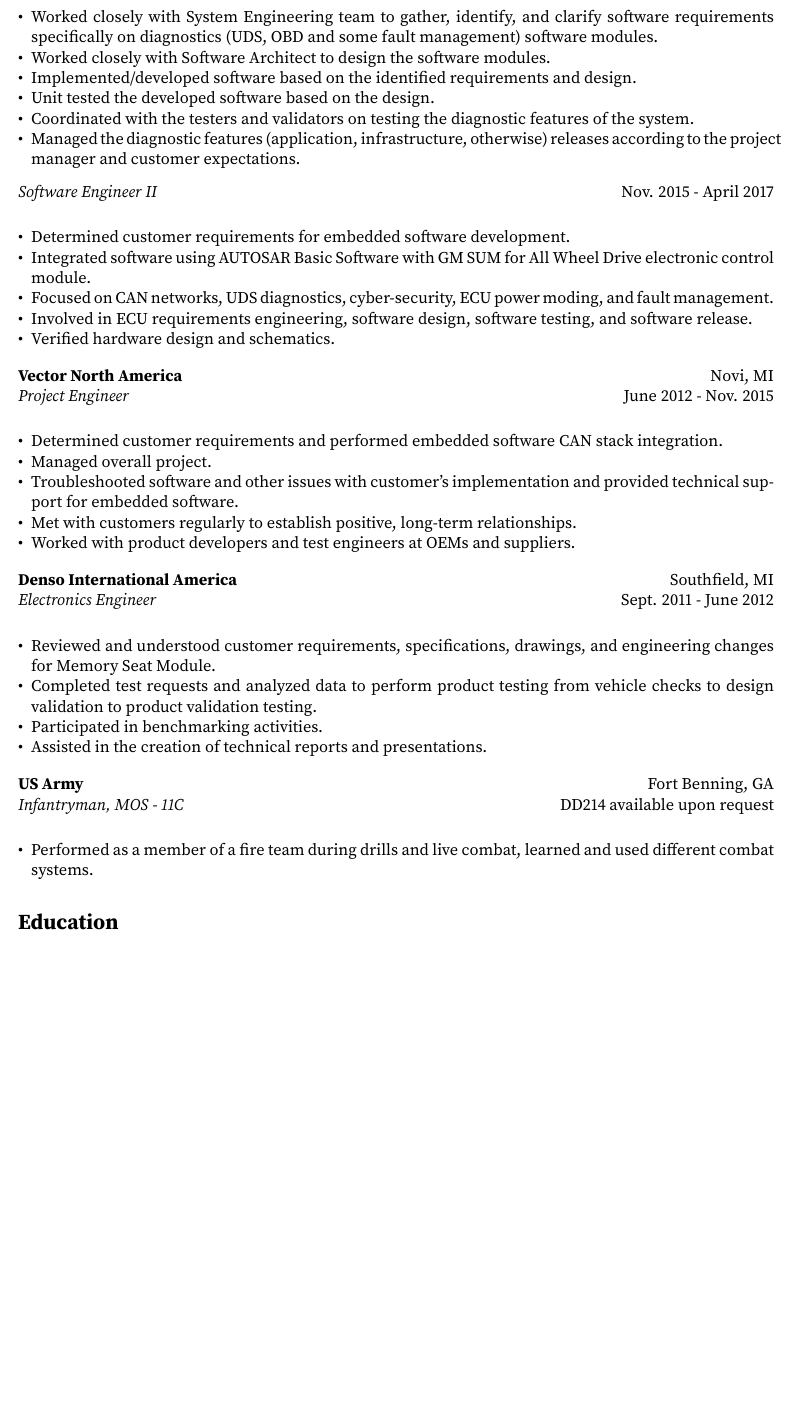
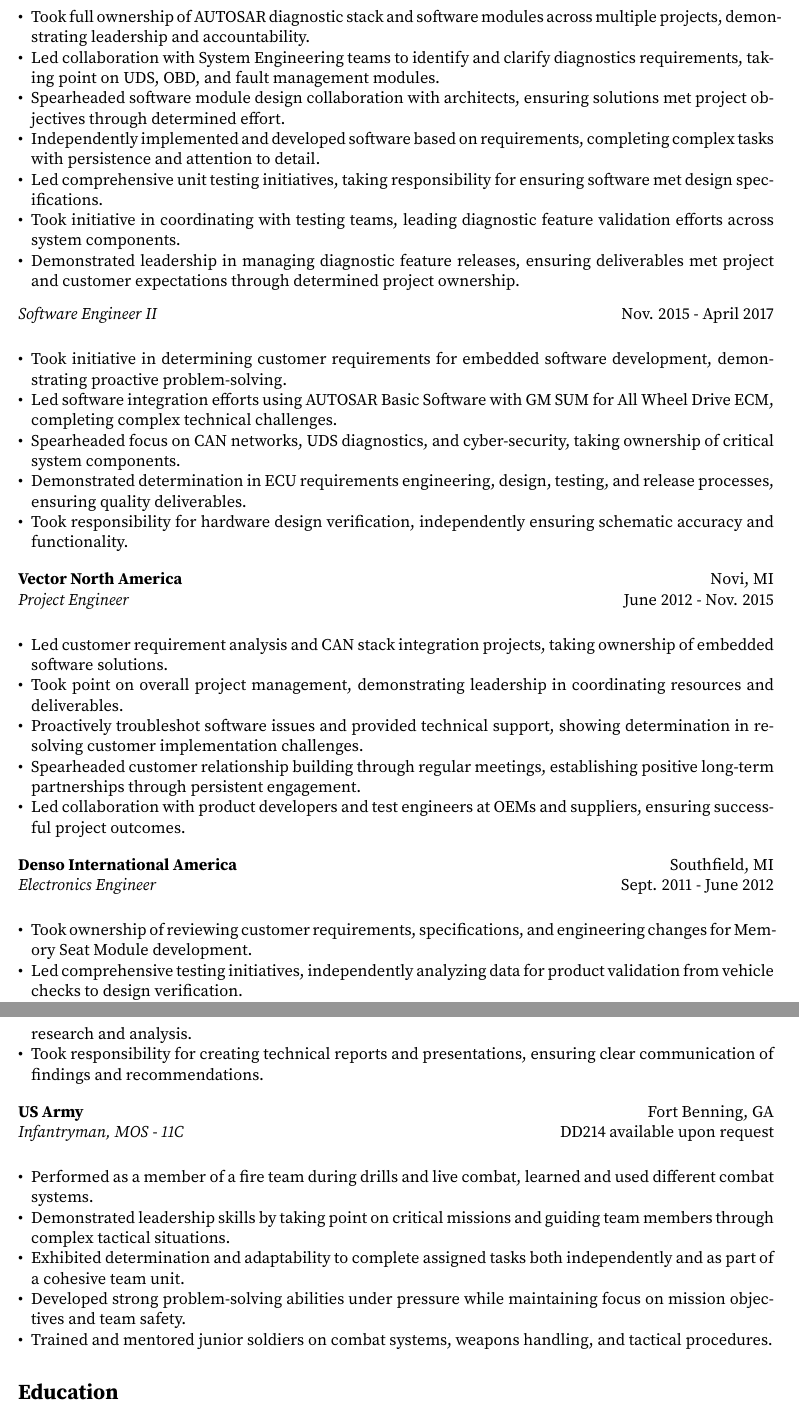
Before and after one commit to mmalaban/resume, a LaTeX CV (mmalabanan-cv.tex, which reads experiences/army.tex, experiences/borgwarner.tex, experiences/denso.tex): part of page 2 of 4 before the commit and two parts of pages 2 and 3 of 4 after it, the two joined at a grey line, cut at the place of the change, the shorter picture padded with empty space. Compiled offline with pdfLaTeX.

Commit message:
updated description for all experience to show leadership and accountability

```diff
--- a/experiences/army.tex
+++ b/experiences/army.tex
@@ -5,4 +5,8 @@
 \textit{Infantryman, MOS - 11C} \hfill DD214 available upon request \\
 \begin{itemize}[leftmargin=*,noitemsep,topsep=3pt]
     \item Performed as a member of a fire team during drills and live combat, learned and used different combat systems.
+    \item Demonstrated leadership skills by taking point on critical missions and guiding team members through complex tactical situations.
+    \item Exhibited determination and adaptability to complete assigned tasks both independently and as part of a cohesive team unit.
+    \item Developed strong problem-solving abilities under pressure while maintaining focus on mission objectives and team safety.
+    \item Trained and mentored junior soldiers on combat systems, weapons handling, and tactical procedures.
 \end{itemize}
--- a/experiences/borgwarner.tex
+++ b/experiences/borgwarner.tex
@@ -4,13 +4,13 @@
 \textbf{BorgWarner Inc.} \hfill Auburn Hills, MI \\
 \textit{Senior Software Engineer} \hfill April 2017 - May 2022 \\
 \begin{itemize}[leftmargin=*,noitemsep,topsep=3pt]
-    \item Owner of the AUTOSAR diagnostic stack and other software modules for a variety of projects.
-    \item Worked closely with System Engineering team to gather, identify, and clarify software requirements specifically on diagnostics (UDS, OBD and some fault management) software modules.
-    \item Worked closely with Software Architect to design the software modules.
-    \item Implemented/developed software based on the identified requirements and design.
-    \item Unit tested the developed software based on the design.
-    \item Coordinated with the testers and validators on testing the diagnostic features of the system.
-    \item Managed the diagnostic features (application, infrastructure, otherwise) releases according to the project manager and customer expectations.
+    \item Took full ownership of AUTOSAR diagnostic stack and software modules across multiple projects, demonstrating leadership and accountability.
+    \item Led collaboration with System Engineering teams to identify and clarify diagnostics requirements, taking point on UDS, OBD, and fault management modules.
+    \item Spearheaded software module design collaboration with architects, ensuring solutions met project objectives through determined effort.
+    \item Independently implemented and developed software based on requirements, completing complex tasks with persistence and attention to detail.
+    \item Led comprehensive unit testing initiatives, taking responsibility for ensuring software met design specifications.
+    \item Took initiative in coordinating with testing teams, leading diagnostic feature validation efforts across system components.
+    \item Demonstrated leadership in managing diagnostic feature releases, ensuring deliverables met project and customer expectations through determined project ownership.
 \end{itemize}
 
 \vspace{0.5em}
@@ -18,9 +18,9 @@
 \noindent
 \textit{Software Engineer II} \hfill Nov. 2015 - April 2017 \\
 \begin{itemize}[leftmargin=*,noitemsep,topsep=3pt]
-    \item Determined customer requirements for embedded software development.
-    \item Integrated software using AUTOSAR Basic Software with GM SUM for All Wheel Drive electronic control module.
-    \item Focused on CAN networks, UDS diagnostics, cyber-security, ECU power moding, and fault management.
-    \item Involved in ECU requirements engineering, software design, software testing, and software release.
-    \item Verified hardware design and schematics.
+    \item Took initiative in determining customer requirements for embedded software development, demonstrating proactive problem-solving.
+    \item Led software integration efforts using AUTOSAR Basic Software with GM SUM for All Wheel Drive ECM, completing complex technical challenges.
+    \item Spearheaded focus on CAN networks, UDS diagnostics, and cyber-security, taking ownership of critical system components.
+    \item Demonstrated determination in ECU requirements engineering, design, testing, and release processes, ensuring quality deliverables.
+    \item Took responsibility for hardware design verification, independently ensuring schematic accuracy and functionality.
 \end{itemize}
--- a/experiences/denso.tex
+++ b/experiences/denso.tex
@@ -4,8 +4,8 @@
 \textbf{Denso International America} \hfill Southfield, MI \\
 \textit{Electronics Engineer} \hfill Sept. 2011 - June 2012 \\
 \begin{itemize}[leftmargin=*,noitemsep,topsep=3pt]
-    \item Reviewed and understood customer requirements, specifications, drawings, and engineering changes for Memory Seat Module.
-    \item Completed test requests and analyzed data to perform product testing from vehicle checks to design validation to product validation testing.
-    \item Participated in benchmarking activities.
-    \item Assisted in the creation of technical reports and presentations.
+    \item Took ownership of reviewing customer requirements, specifications, and engineering changes for Memory Seat Module development.
+    \item Led comprehensive testing initiatives, independently analyzing data for product validation from vehicle checks to design verification.
+    \item Demonstrated initiative in benchmarking activities, contributing valuable insights through determined research and analysis.
+    \item Took responsibility for creating technical reports and presentations, ensuring clear communication of findings and recommendations.
 \end{itemize}
--- a/experiences/vector.tex
+++ b/experiences/vector.tex
@@ -4,9 +4,9 @@
 \textbf{Vector North America} \hfill Novi, MI \\
 \textit{Project Engineer} \hfill June 2012 - Nov. 2015 \\
 \begin{itemize}[leftmargin=*,noitemsep,topsep=3pt]
-    \item Determined customer requirements and performed embedded software CAN stack integration.
-    \item Managed overall project.
-    \item Troubleshooted software and other issues with customer's implementation and provided technical support for embedded software.
-    \item Met with customers regularly to establish positive, long-term relationships.
-    \item Worked with product developers and test engineers at OEMs and suppliers.
+    \item Led customer requirement analysis and CAN stack integration projects, taking ownership of embedded software solutions.
+    \item Took point on overall project management, demonstrating leadership in coordinating resources and deliverables.
+    \item Proactively troubleshot software issues and provided technical support, showing determination in resolving customer implementation challenges.
+    \item Spearheaded customer relationship building through regular meetings, establishing positive long-term partnerships through persistent engagement.
+    \item Led collaboration with product developers and test engineers at OEMs and suppliers, ensuring successful project outcomes.
 \end{itemize}
```
Also changed, not shown: experiences/iav.tex (+17 -20 lines).
